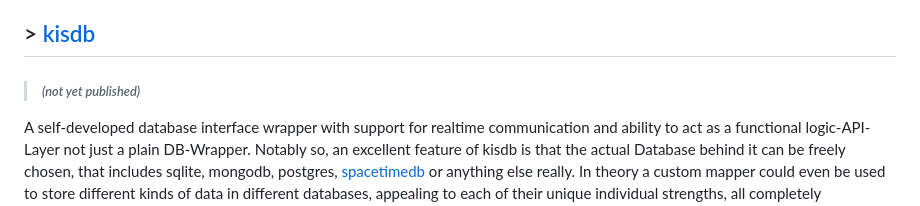
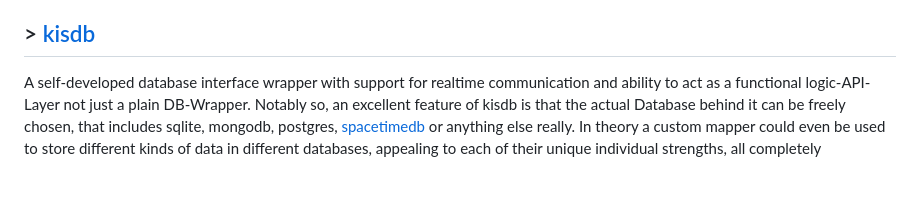
Before and after one commit to KhanKudo/setu-iot-2026, a Markdown page: README.md, the part around the change. Drawn GitHub-style; blank space fills up the shorter version.

```diff
--- a/README.md
+++ b/README.md
@@ -54,7 +54,6 @@ Seeing as this is the future of the internet, it would be a great learning oppor
 As it's standard and extremely widespread, MQTT is just a default-pick for IoT. Traditionally the [Mosquitto Broker](https://github.com/eclipse-mosquitto/mosquitto) is the goto choice for self-hosting, being that it's very easy to set up and it offers enough customization for most personal usecases. It's well-tested and can be considered secure. However [EMQX](https://github.com/emqx/emqx) is an enticing newer option that more so targets enterprise-scale deployment boasting support for hundreds of millions of concurrent devices on a single cluster. It has a full management web-dashboard with complete control over users, identities, permissions, groups, projects and so much more. Among many other features, it natively supports [MQTT over QUIC](https://docs.emqx.com/en/emqx/latest/mqtt-over-quic/introduction.html), fitting in very well with the overall interest of using HTTP/3 in this project.
 
 ## > [kisdb](https://github.com/KhanKudo/kisdb)
-> ###### _(not yet published)_
 A self-developed database interface wrapper with support for realtime communication and ability to act as a functional logic-API-Layer not just a plain DB-Wrapper.
 Notably so, an excellent feature of kisdb is that the actual Database behind it can be freely chosen, that includes sqlite, mongodb, postgres, [spacetimedb](https://spacetimedb.com/) or anything else really. In theory a custom mapper could even be used to store different kinds of data in different databases, appealing to each of their unique individual strengths, all completely transparent to the client.
 Continuing to fit in with the project theme, kisdb too can be made to serve over a [WebTransport](https://developer.mozilla.org/en-US/docs/Web/API/WebTransport_API) socket connection with for example sqlite as a local DB on the server.
```
Also changed, not shown: src/README.md (deleted, +0 -15 lines).
